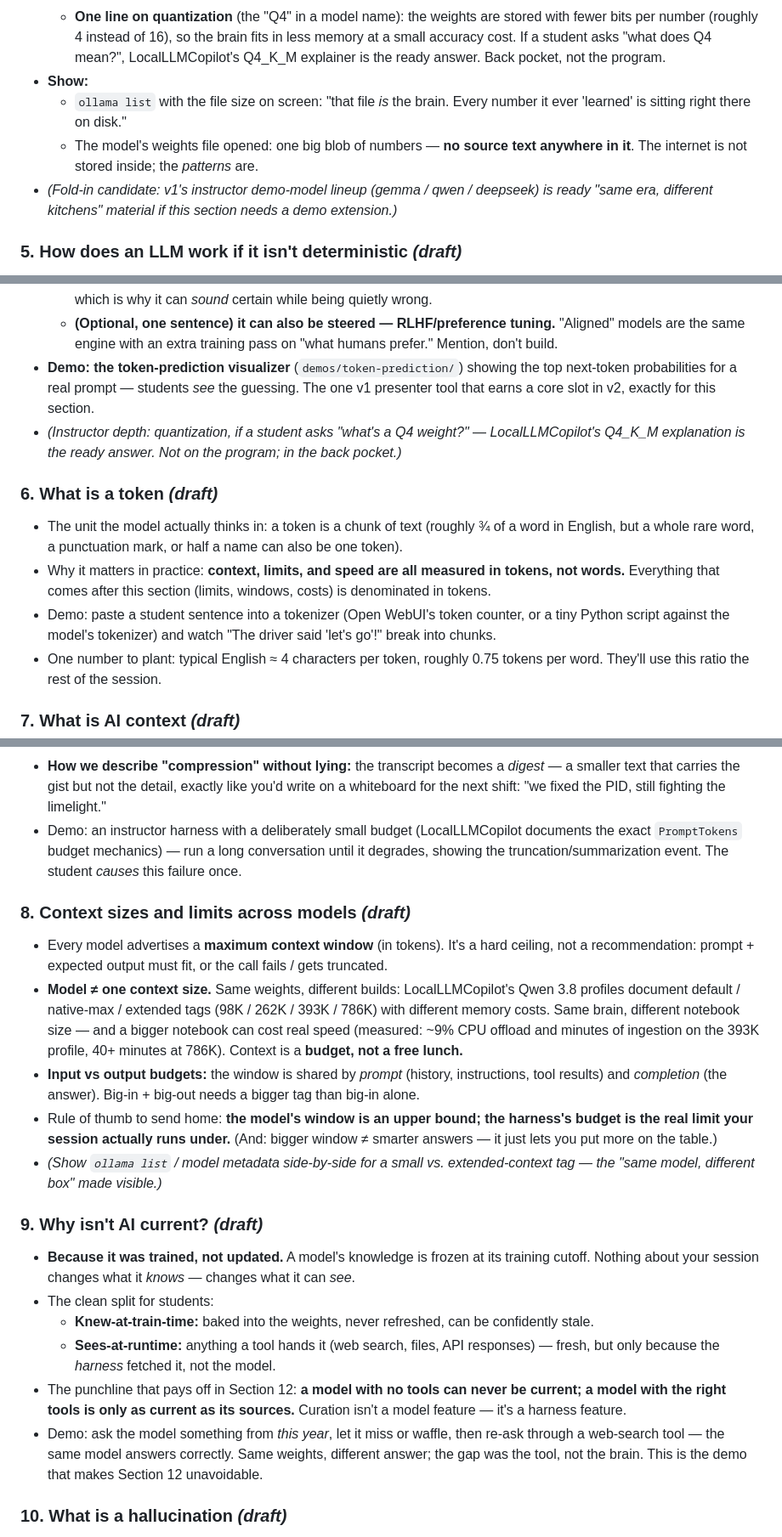
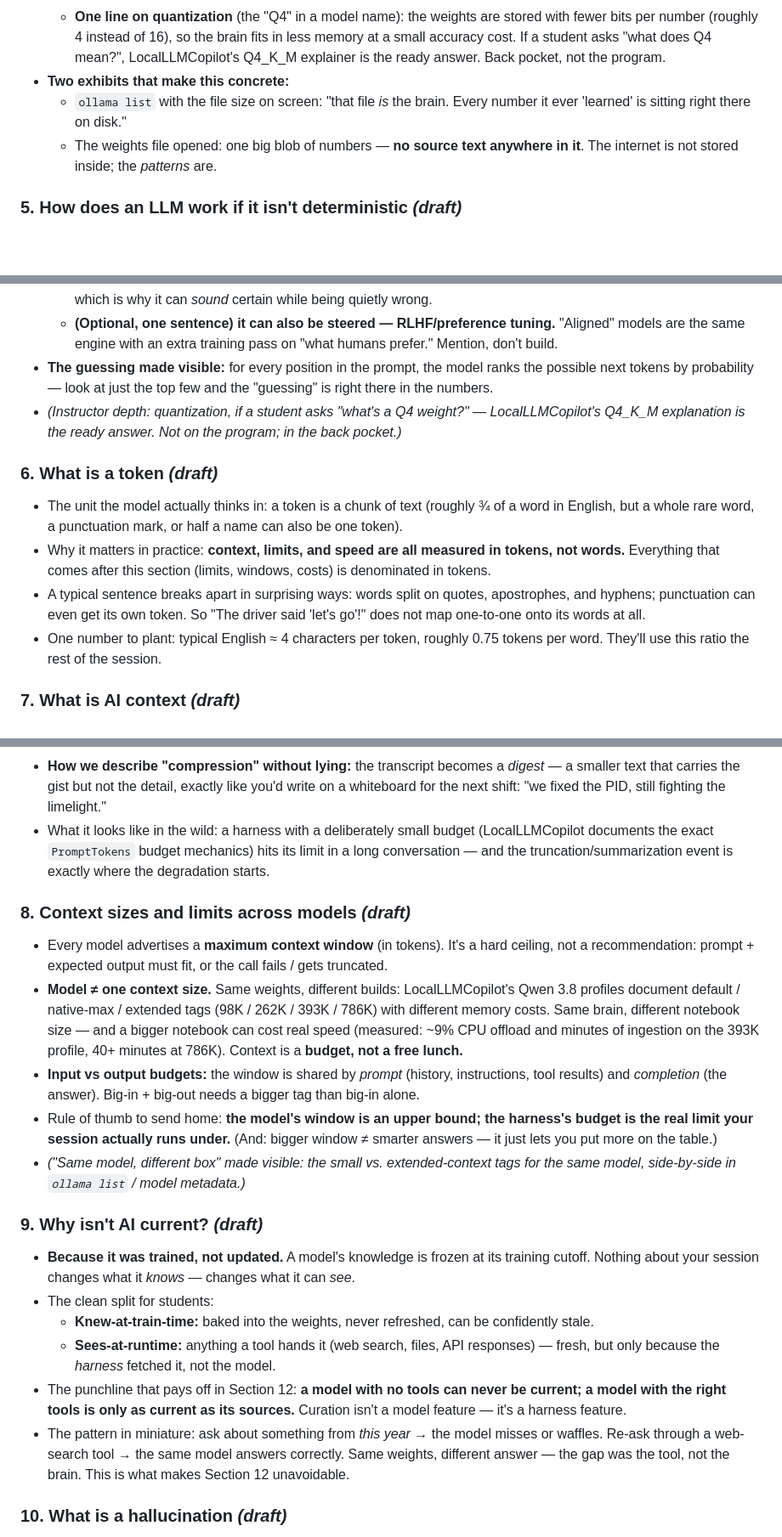
Before and after one commit to MattVevang/agenticworkshop, a Markdown page: v2/workshopv2.md, 3 parts joined by grey strips. Shown at 85% size. Rendered like a GitHub page; blank space fills up the shorter version.

```diff
--- a/v2/workshopv2.md
+++ b/v2/workshopv2.md
@@ -182,13 +182,11 @@ else (harness, tools) is the chassis around it.
     bits per number (roughly 4 instead of 16), so the brain fits in less memory at a small
     accuracy cost. If a student asks "what does Q4 mean?", LocalLLMCopilot's Q4_K_M explainer
     is the ready answer. Back pocket, not the program.
-- **Show:**
+- **Two exhibits that make this concrete:**
   - `ollama list` with the file size on screen: "that file *is* the brain. Every number it
     ever 'learned' is sitting right there on disk."
-  - The model's weights file opened: one big blob of numbers — **no source text anywhere in
-    it**. The internet is not stored inside; the *patterns* are.
-- _(Fold-in candidate: v1's instructor demo-model lineup (gemma / qwen / deepseek) is ready
-  "same era, different kitchens" material if this section needs a demo extension.)_
+  - The weights file opened: one big blob of numbers — **no source text anywhere in
+      it**. The internet is not stored inside; the *patterns* are.
 
 ### 5. How does an LLM work if it isn't deterministic _(draft)_
 
@@ -208,9 +206,9 @@ else (harness, tools) is the chassis around it.
   - **(Optional, one sentence) it can also be steered — RLHF/preference tuning.** "Aligned"
     models are the same engine with an extra training pass on "what humans prefer." Mention,
     don't build.
-- **Demo: the token-prediction visualizer** (`demos/token-prediction/`) showing the top next-token
-  probabilities for a real prompt — students *see* the guessing. The one v1 presenter tool
-  that earns a core slot in v2, exactly for this section.
+- **The guessing made visible:** for every position in the prompt, the model ranks the
+  possible next tokens by probability — look at just the top few and the "guessing" is
+  right there in the numbers.
 - _(Instructor depth: quantization, if a student asks "what's a Q4 weight?" — LocalLLMCopilot's
   Q4_K_M explanation is the ready answer. Not on the program; in the back pocket.)_
 
@@ -220,9 +218,9 @@ else (harness, tools) is the chassis around it.
   English, but a whole rare word, a punctuation mark, or half a name can also be one token).
 - Why it matters in practice: **context, limits, and speed are all measured in tokens, not words.**
   Everything that comes after this section (limits, windows, costs) is denominated in tokens.
-- Demo: paste a student sentence into a tokenizer (Open WebUI's token counter, or a tiny
-  Python script against the model's tokenizer) and watch "The driver said 'let's go'!" break
-  into chunks.
+- A typical sentence breaks apart in surprising ways: words split on quotes, apostrophes,
+  and hyphens; punctuation can even get its own token. So "The driver said 'let's go'!" does
+  not map one-to-one onto its words at all.
 - One number to plant: typical English ≈ 4 characters per token, roughly 0.75 tokens per word.
   They'll use this ratio the rest of the session.
 
@@ -243,9 +241,10 @@ else (harness, tools) is the chassis around it.
 - **How we describe "compression" without lying:** the transcript becomes a *digest* —
   a smaller text that carries the gist but not the detail, exactly like you'd write on a
   whiteboard for the next shift: "we fixed the PID, still fighting the limelight."
-- Demo: an instructor harness with a deliberately small budget (LocalLLMCopilot documents the
-  exact `PromptTokens` budget mechanics) — run a long conversation until it degrades,
-  showing the truncation/summarization event. The student *causes* this failure once.
+- What it looks like in the wild: a harness with a deliberately small budget
+  (LocalLLMCopilot documents the exact `PromptTokens` budget mechanics) hits its limit in a
+  long conversation — and the truncation/summarization event is exactly where the degradation
+  starts.
 
 ### 8. Context sizes and limits across models _(draft)_
 
@@ -261,8 +260,8 @@ else (harness, tools) is the chassis around it.
 - Rule of thumb to send home: **the model's window is an upper bound; the harness's budget
   is the real limit your session actually runs under.** (And: bigger window ≠ smarter answers —
   it just lets you put more on the table.)
-- _(Show `ollama list` / model metadata side-by-side for a small vs. extended-context tag —
-  the "same model, different box" made visible.)_
+- _("Same model, different box" made visible: the small vs. extended-context tags for the same
+  model, side-by-side in `ollama list` / model metadata.)_
 
 ### 9. Why isn't AI current? _(draft)_
 
@@ -275,9 +274,9 @@ else (harness, tools) is the chassis around it.
 - The punchline that pays off in Section 12: **a model with no tools can never be current;
   a model with the right tools is only as current as its sources.** Curation isn't a model
   feature — it's a harness feature.
-- Demo: ask the model something from *this year*, let it miss or waffle, then re-ask through a
-  web-search tool — the same model answers correctly. Same weights, different answer; the gap
-  was the tool, not the brain. This is the demo that makes Section 12 unavoidable.
+- The pattern in miniature: ask about something from *this year* → the model misses or waffles.
+  Re-ask through a web-search tool → the same model answers correctly. Same weights, different
+  answer — the gap was the tool, not the brain. This is what makes Section 12 unavoidable.
 
 ### 10. What is a hallucination _(draft)_
 
```
Also changed, not shown: other parts of v2/workshopv2.md (+23 -21 lines).
